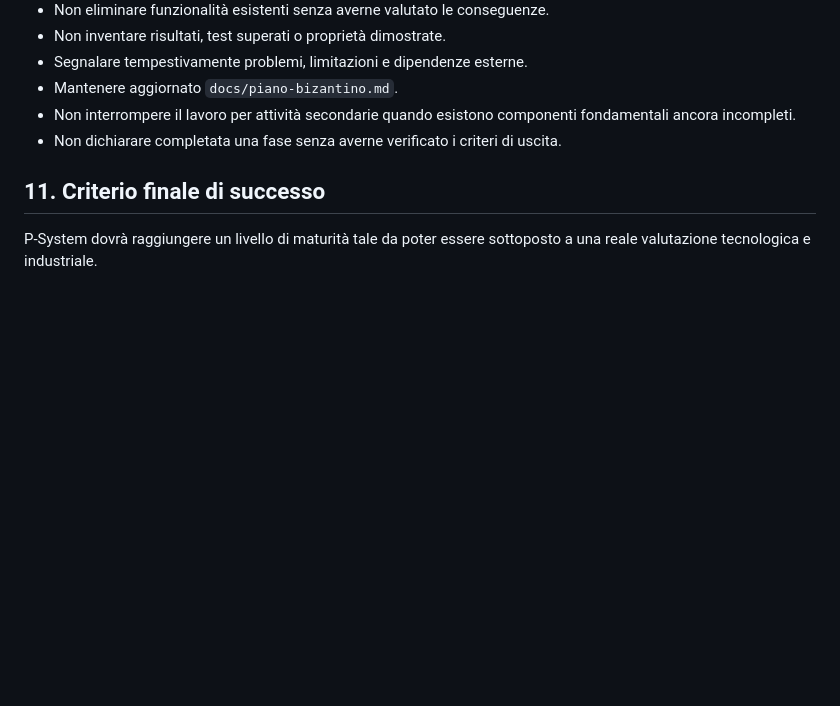
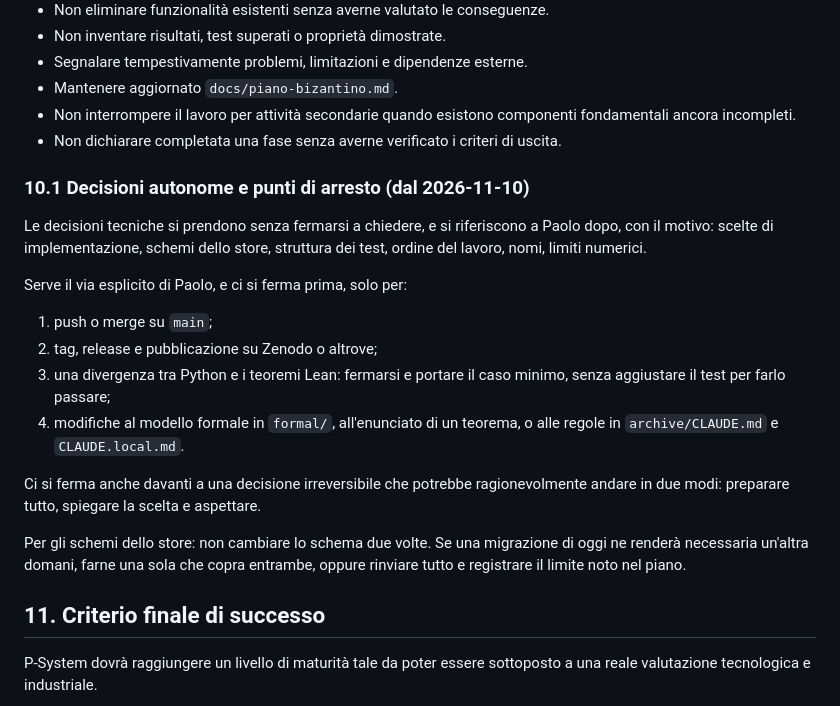
Before and after one commit to PaoloAmodio001/P-System, a Markdown page: archive/CLAUDE.md, the part around the change. GitHub-like rendering; blank space fills up the shorter version.

```diff
--- a/archive/CLAUDE.md
+++ b/archive/CLAUDE.md
@@ -246,6 +246,21 @@ Non effettuare push o merge su `main` senza autorizzazione esplicita di Paolo.
 - Non interrompere il lavoro per attività secondarie quando esistono componenti fondamentali ancora incompleti.
 - Non dichiarare completata una fase senza averne verificato i criteri di uscita.
 
+### 10.1 Decisioni autonome e punti di arresto (dal 2026-11-10)
+
+Le decisioni tecniche si prendono senza fermarsi a chiedere, e si riferiscono a Paolo dopo, con il motivo: scelte di implementazione, schemi dello store, struttura dei test, ordine del lavoro, nomi, limiti numerici.
+
+Serve il via esplicito di Paolo, e ci si ferma prima, solo per:
+
+1. push o merge su `main`;
+2. tag, release e pubblicazione su Zenodo o altrove;
+3. una divergenza tra Python e i teoremi Lean: fermarsi e portare il caso minimo, senza aggiustare il test per farlo passare;
+4. modifiche al modello formale in `formal/`, all'enunciato di un teorema, o alle regole in `archive/CLAUDE.md` e `CLAUDE.local.md`.
+
+Ci si ferma anche davanti a una decisione irreversibile che potrebbe ragionevolmente andare in due modi: preparare tutto, spiegare la scelta e aspettare.
+
+Per gli schemi dello store: non cambiare lo schema due volte. Se una migrazione di oggi ne renderà necessaria un'altra domani, farne una sola che copra entrambe, oppure rinviare tutto e registrare il limite noto nel piano.
+
 ## 11. Criterio finale di successo
 
 P-System dovrà raggiungere un livello di maturità tale da poter essere sottoposto a una reale valutazione tecnologica e industriale.
```
Also changed, not shown: archive/docs/piano-bizantino.md (+8 -1 lines).
